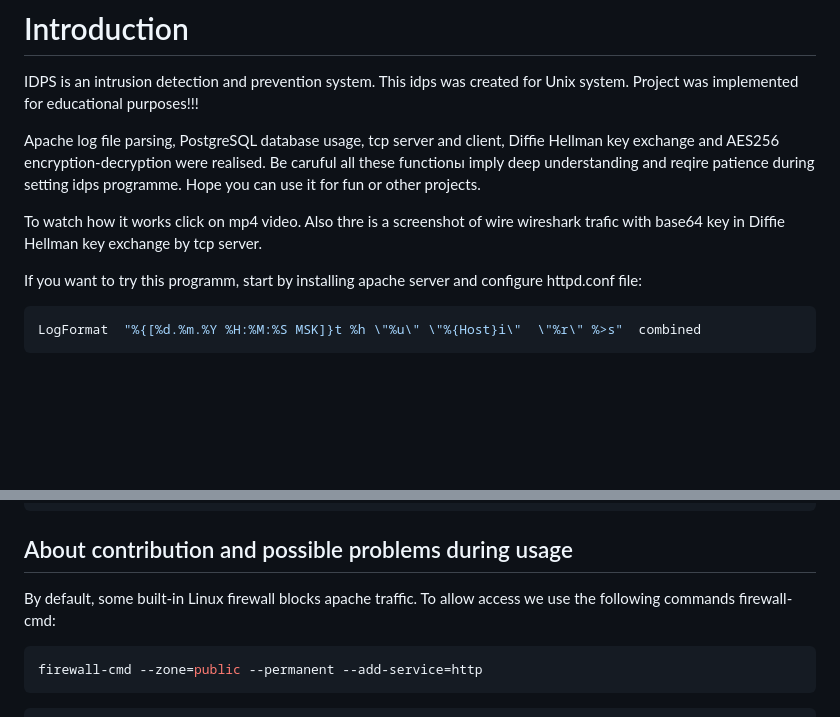
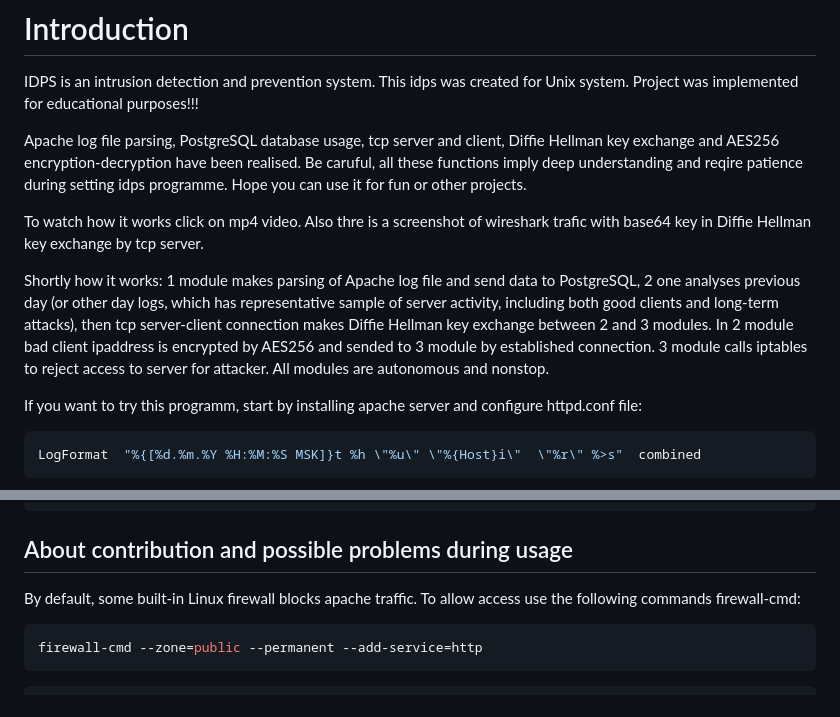
Before and after one commit to Hackuna-prog/project_1SEMESTER_2-MODULE, a Markdown page: README.md, 2 parts joined by grey strips. Rendered like a GitHub page; blank space fills up the shorter version.

````diff
--- a/README.md
+++ b/README.md
@@ -5,9 +5,11 @@
 
 IDPS is an intrusion detection and prevention system. This idps was created for Unix system. Project was implemented for educational purposes!!!
 
-Apache log file parsing, PostgreSQL database usage, tcp server and client, Diffie Hellman key exchange and AES256 encryption-decryption were realised. Be caruful all these functionы imply deep understanding and reqire patience during setting idps programme. Hope you can use it for fun or other projects.
+Apache log file parsing, PostgreSQL database usage, tcp server and client, Diffie Hellman key exchange and AES256 encryption-decryption have been realised. Be caruful, all these functions imply deep understanding and reqire patience during setting idps programme. Hope you can use it for fun or other projects.
 
-To watch how it works click on mp4 video. Also thre is a screenshot of wire wireshark trafic with base64 key in Diffie Hellman key exchange by tcp server.
+To watch how it works click on mp4 video. Also thre is a screenshot of wireshark trafic with base64 key in Diffie Hellman key exchange by tcp server.
+
+Shortly how it works: 1 module makes parsing of Apache log file and send data to PostgreSQL, 2 one analyses previous day (or other day logs, which has representative sample of server activity, including both good clients and long-term attacks), then tcp server-client connection makes Diffie Hellman key exchange between 2 and 3 modules. In 2 module bad client ipaddress is encrypted by AES256 and sended to 3 module by established connection. 3 module calls iptables to reject access to server for attacker. All modules are autonomous and nonstop.
 
 If you want to try this programm, start by installing apache server and configure httpd.conf file:
 
@@ -82,7 +84,7 @@ pip install psycopg2-binary
 
 ## About contribution and possible problems during usage
 
-By default, some built-in Linux firewall blocks apache traffic. To allow access we use the following commands firewall-cmd:
+By default, some built-in Linux firewall blocks apache traffic. To allow access use the following commands firewall-cmd:
 ```bash
 firewall-cmd --zone=public --permanent --add-service=http
 ```
````
